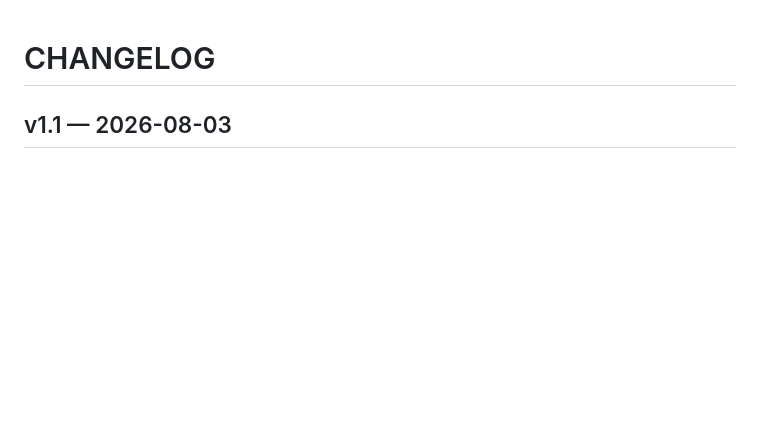
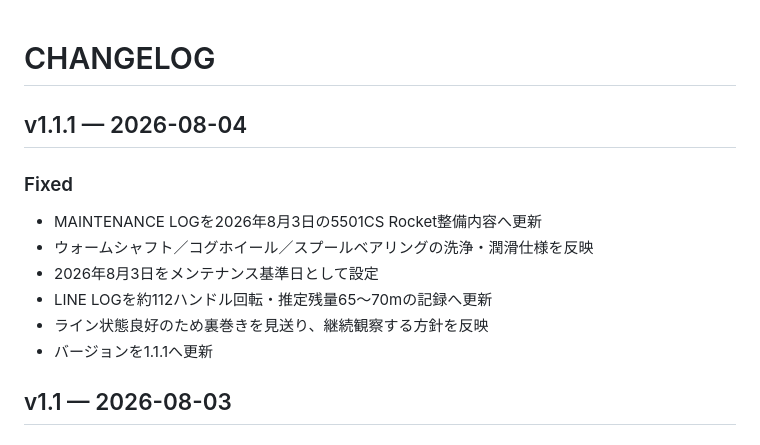
Before and after one commit to taak-trphy/trophy-field-lab, a Markdown page: CHANGELOG.md, the part around the change. Drawn GitHub-style; blank space fills up the shorter version.

Commit message:
Document maintenance log correction

```diff
--- a/CHANGELOG.md
+++ b/CHANGELOG.md
@@ -1,4 +1,14 @@
 # CHANGELOG
+
+## v1.1.1 — 2026-08-04
+
+### Fixed
+- MAINTENANCE LOGを2026年8月3日の5501CS Rocket整備内容へ更新
+- ウォームシャフト／コグホイール／スプールベアリングの洗浄・潤滑仕様を反映
+- 2026年8月3日をメンテナンス基準日として設定
+- LINE LOGを約112ハンドル回転・推定残量65〜70mの記録へ更新
+- ライン状態良好のため裏巻きを見送り、継続観察する方針を反映
+- バージョンを1.1.1へ更新
 
 ## v1.1 — 2026-08-03
 
```
